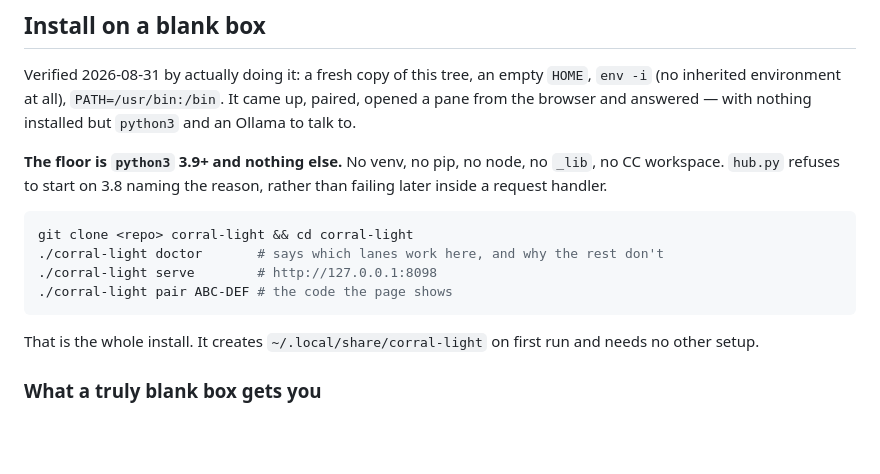
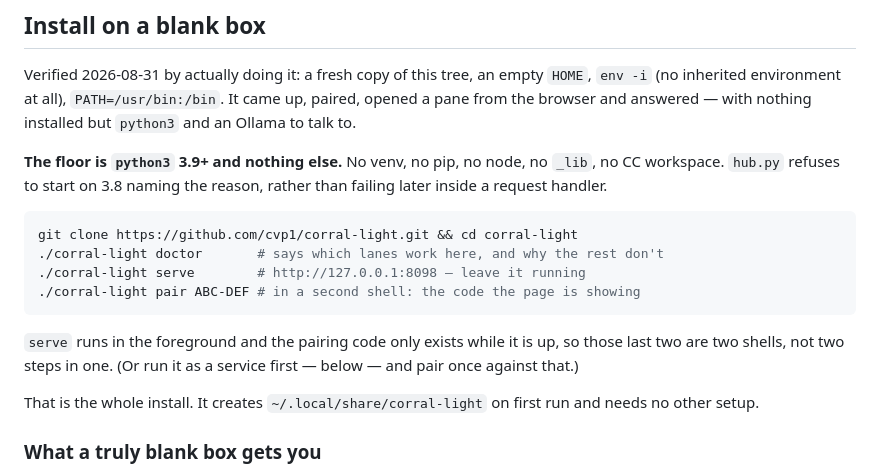
Before and after one commit to cvp1/corral-light, a Markdown page: README.md, the part around the change. Rendered like a GitHub page; blank space fills up the shorter version.

Commit message:
README: the real clone URL, and serve/pair are two shells
The install block said "git clone <repo>" — a placeholder is fine in a tree
nobody has cloned yet and useless the moment somebody does. It is now
cvp1/corral-light.

Also split serve and pair explicitly: `serve` runs in the foreground and the
pairing code only exists while it is up, so running them as consecutive lines
in one shell cannot work. Reading that block top-to-bottom is exactly what a
first install does.

````diff
--- a/README.md
+++ b/README.md
@@ -84,11 +84,15 @@ installed but `python3` and an Ollama to talk to.
 rather than failing later inside a request handler.
 
 ```bash
-git clone <repo> corral-light && cd corral-light
+git clone https://github.com/cvp1/corral-light.git && cd corral-light
 ./corral-light doctor       # says which lanes work here, and why the rest don't
-./corral-light serve        # http://127.0.0.1:8098
-./corral-light pair ABC-DEF # the code the page shows
+./corral-light serve        # http://127.0.0.1:8098 — leave it running
+./corral-light pair ABC-DEF # in a second shell: the code the page is showing
 ```
+
+`serve` runs in the foreground and the pairing code only exists while it is up,
+so those last two are two shells, not two steps in one. (Or run it as a service
+first — below — and pair once against that.)
 
 That is the whole install. It creates `~/.local/share/corral-light` on first
 run and needs no other setup.
````
